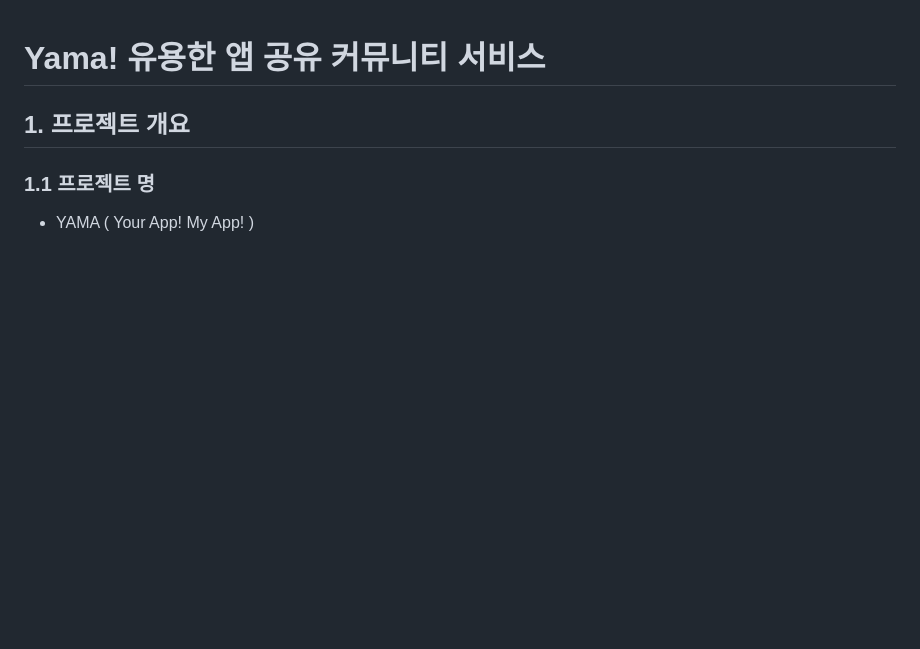
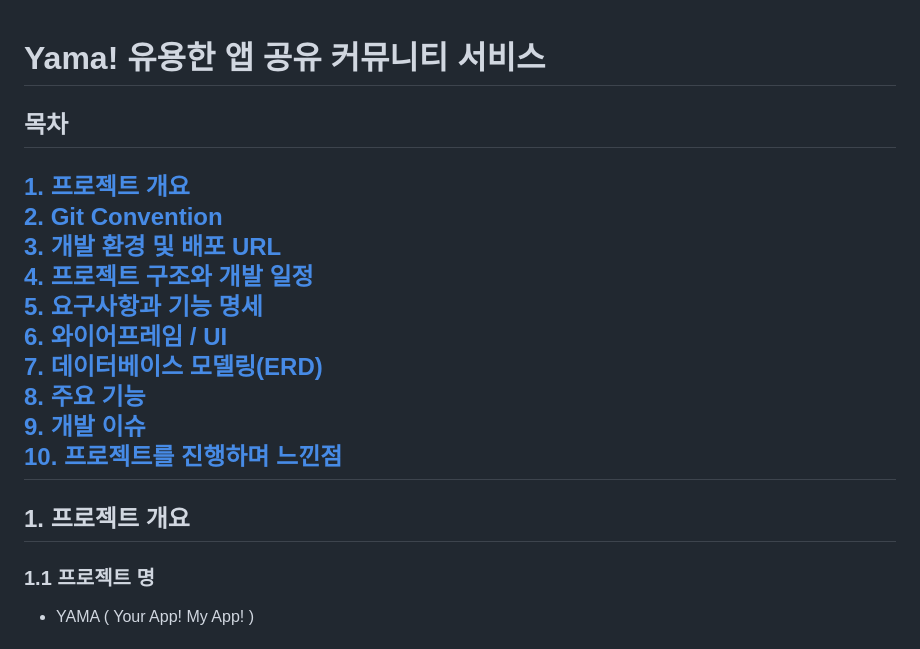
Before and after one commit to Ormi-Spring-Project/Ormi_Spring_Project, a Markdown page: README.md, the part around the change. Drawn GitHub-style; blank space fills up the shorter version.

Commit message:
목차 생성

```diff
--- a/README.md
+++ b/README.md
@@ -1,6 +1,16 @@
 # Yama! 유용한 앱 공유 커뮤니티 서비스
-
-
+## 목차
+[1. 프로젝트 개요](#1-프로젝트-개요)
+[2. Git Convention](#2-git-convention)
+[3. 개발 환경 및 배포 URL](#3-개발-환경-및-배포-url)
+[4. 프로젝트 구조와 개발 일정](#4-프로젝트-구조와-개발-일정)
+[5. 요구사항과 기능 명세](#5-요구사항과-기능-명세)
+[6. 와이어프레임 / UI](#6-와이어프레임--ui)
+[7. 데이터베이스 모델링(ERD)](#7-데이터베이스-모델링erd)
+[8. 주요 기능](#8-주요-기능)
+[9. 개발 이슈](#9-개발-이슈)
+[10. 프로젝트를 진행하며 느낀점](#10-프로젝트를-진행하며-느낀점)
+---
 ## 1. 프로젝트 개요
 
 ### 1.1 프로젝트 명
```
